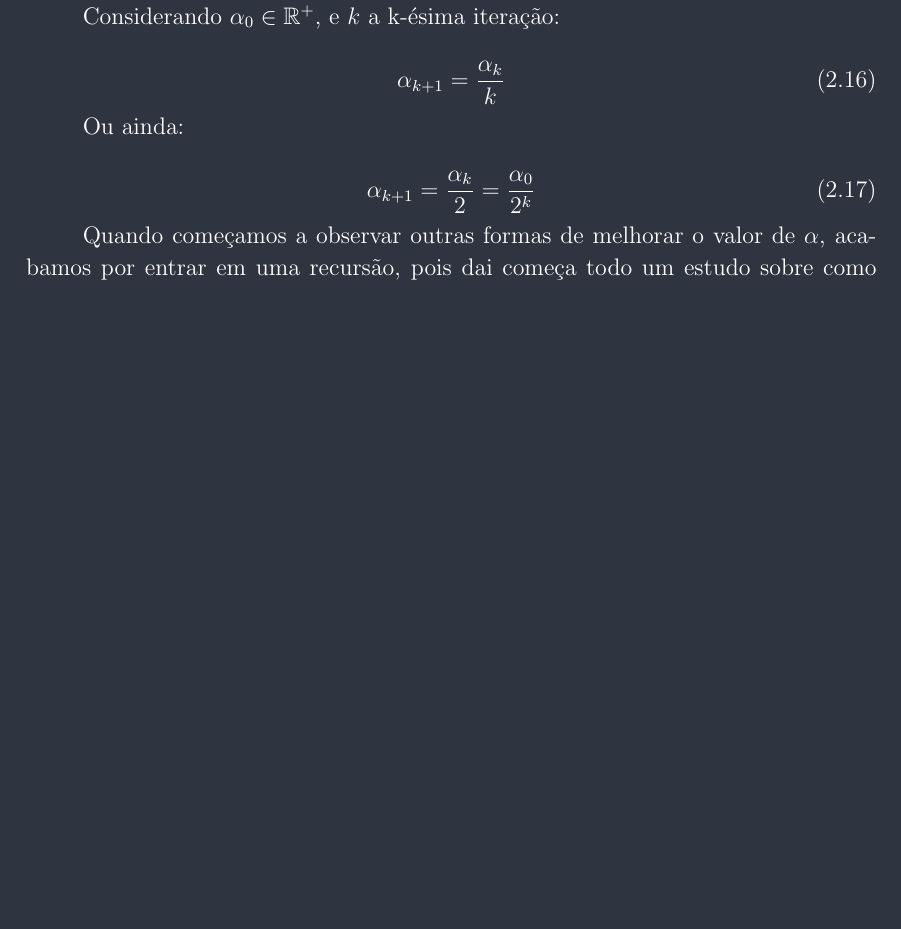
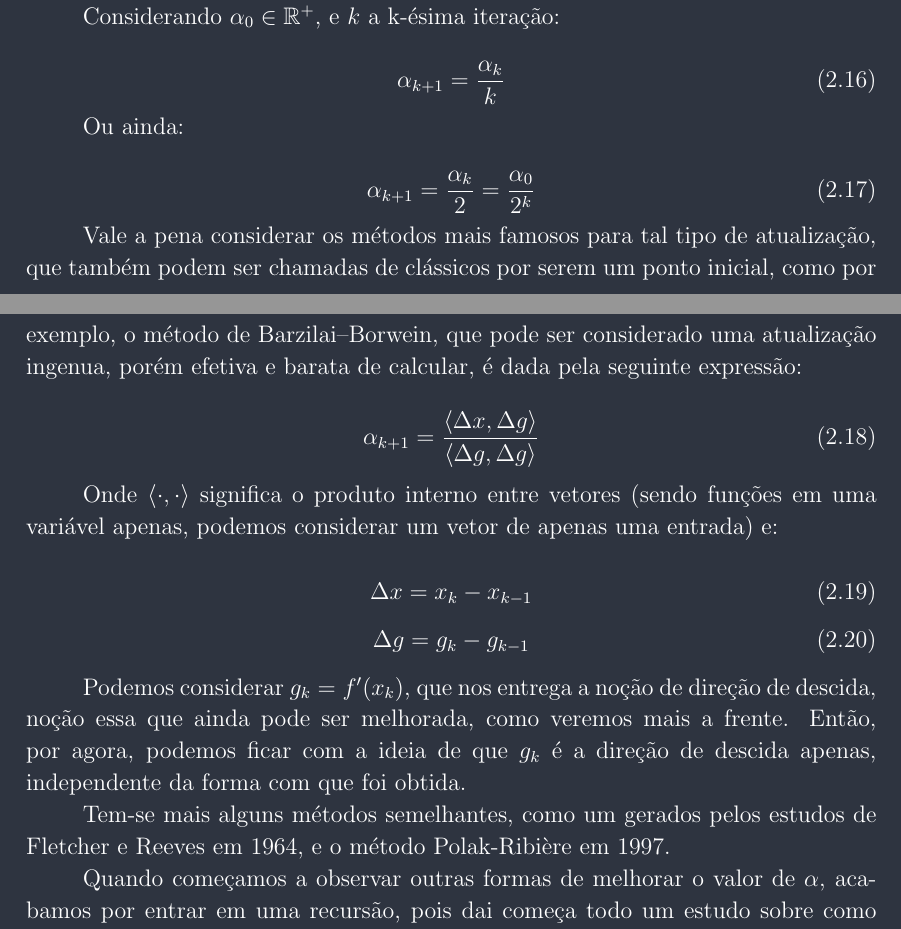
Before and after one commit to Sekva/otimizacao, a LaTeX book (Relatorio.tex, which reads Capitulo2(Relatorio).tex): part of page 17 of 29 before the commit and two parts of pages 17 and 18 of 29 after it, the two joined at a grey line, cut so that both start at the same text, the shorter picture padded with empty space. Compiled offline with pdfLaTeX.

Commit message:
Métodos de atualização do alphinha

```diff
--- a/Capitulo2(Relatorio).tex
+++ b/Capitulo2(Relatorio).tex
@@ -269,6 +269,35 @@ Ou ainda:
     \alpha_{k+1} = \frac{\alpha_{k}}{2} = \frac{\alpha_{0}}{2^k}
 \end{equation}
 
+Vale a pena considerar os métodos mais famosos para tal tipo de atualização,
+que também podem ser chamadas de clássicos por serem um ponto inicial, como por
+exemplo, o método de Barzilai–Borwein, que pode ser considerado uma atualização
+ingenua, porém efetiva e barata de calcular, é dada pela seguinte expressão:
+
+\begin{equation}
+    \alpha_{k+1} = \frac{\langle \Delta x, \Delta g \rangle}{\langle \Delta g, \Delta g \rangle}
+\end{equation}
+
+Onde \( \langle \cdot, \cdot \rangle \) significa o produto interno entre
+vetores (sendo funções em uma variável apenas, podemos considerar um vetor de
+apenas uma entrada) e:
+
+\begin{equation}
+    \Delta x = x_k - x_{k-1}
+\end{equation}
+\begin{equation}
+    \Delta g = g_k - g_{k-1}
+\end{equation}
+
+
+Podemos considerar \(g_k = f'(x_k) \), que nos entrega a noção de direção de
+descida, noção essa que ainda pode ser melhorada, como veremos mais a frente.
+Então, por agora, podemos ficar com a ideia de que \(g_k\) é a direção de
+descida apenas, independente da forma com que foi obtida.
+
+%TODO: Applied Optimization] Liqun Qi, Kok Lay Teo, Xiao Qi Yang - Optimization and control with applications (2005, Springer) - libgen.lc.pdf, pag 277 do pdf
+Tem-se mais alguns métodos semelhantes, como um gerados pelos estudos de
+Fletcher e Reeves em 1964, e o método Polak-Ribière em 1997.
 
 Quando começamos a observar outras formas de melhorar o valor de \(\alpha\),
 acabamos por entrar em uma recursão, pois dai começa todo um estudo sobre como
```
Also changed, not shown: saida/Relatorio.pdf.
